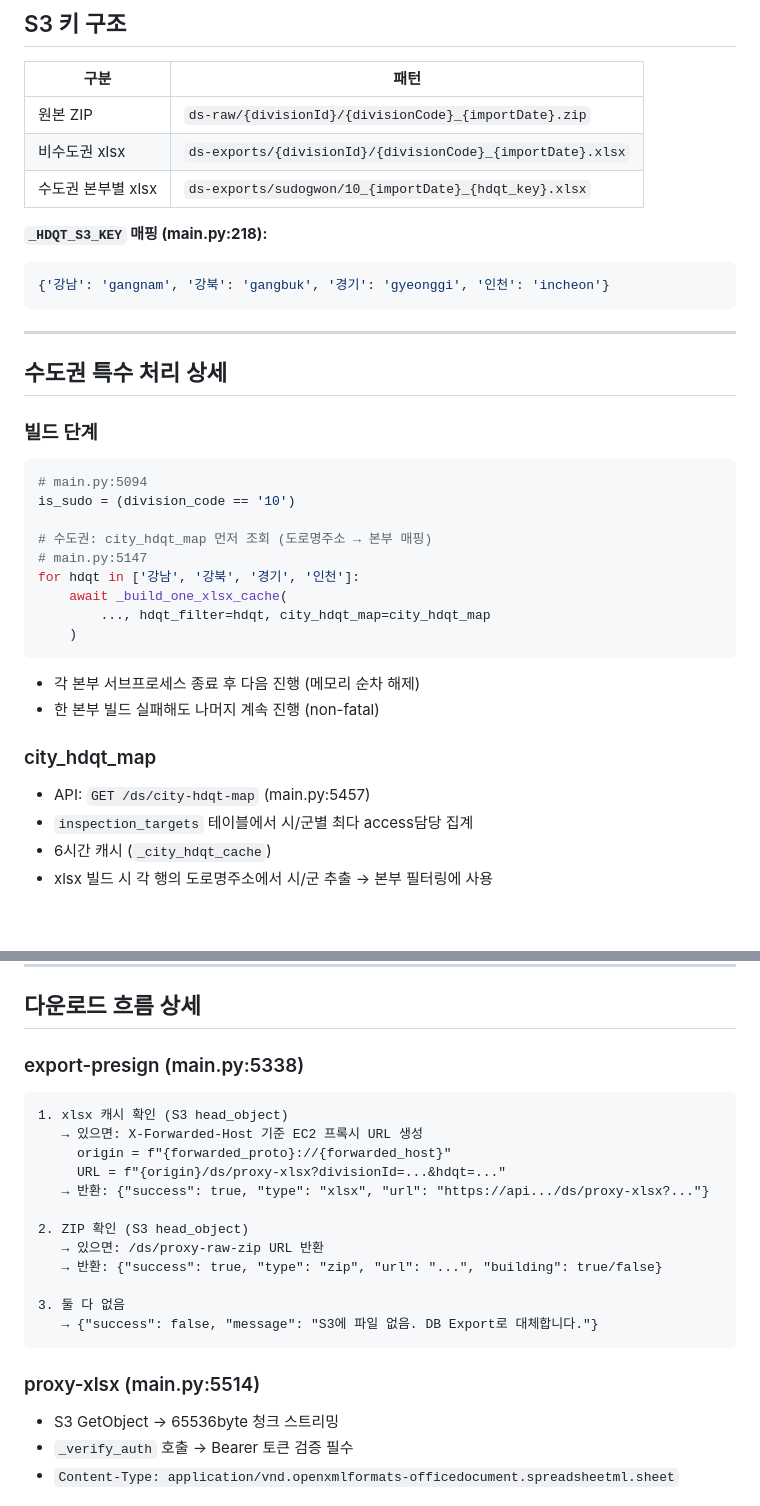
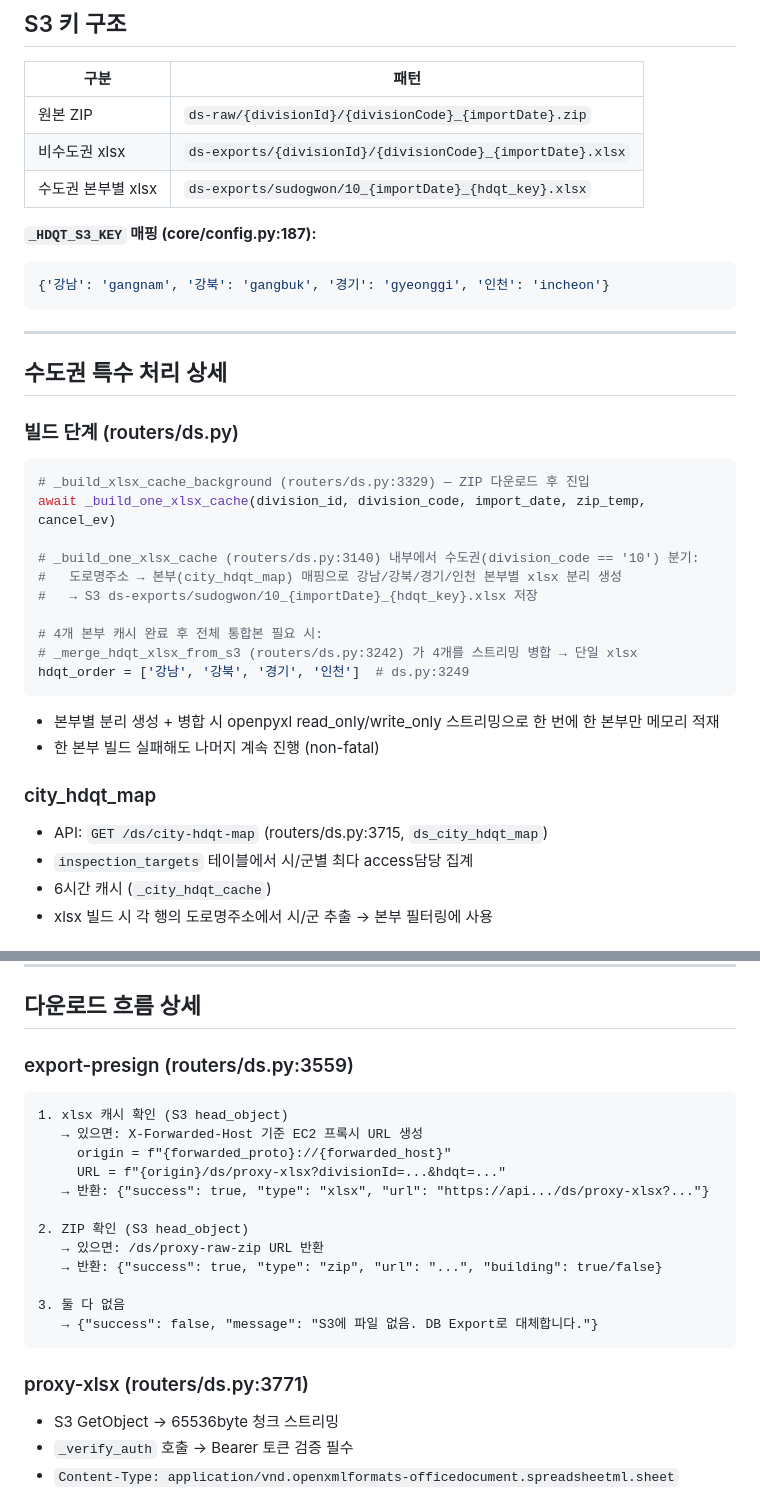
Before and after one commit to lee-4268/ksa, a Markdown page: docs/rules/ds-xlsx-pipeline.md, 2 parts joined by grey strips. GitHub-like rendering; blank space fills up the shorter version.

````diff
--- a/docs/rules/ds-xlsx-pipeline.md
+++ b/docs/rules/ds-xlsx-pipeline.md
@@ -38,7 +38,7 @@ DS 업로드 후 xlsx 캐시 빌드 → 다운로드까지 전체 흐름 정리.
 | 비수도권 xlsx | `ds-exports/{divisionId}/{divisionCode}_{importDate}.xlsx` |
 | 수도권 본부별 xlsx | `ds-exports/sudogwon/10_{importDate}_{hdqt_key}.xlsx` |
 
-**`_HDQT_S3_KEY` 매핑 (main.py:218):**
+**`_HDQT_S3_KEY` 매핑 (core/config.py:187):**
 ```python
 {'강남': 'gangnam', '강북': 'gangbuk', '경기': 'gyeonggi', '인천': 'incheon'}
 ```
@@ -47,23 +47,24 @@ DS 업로드 후 xlsx 캐시 빌드 → 다운로드까지 전체 흐름 정리.
 
 ## 수도권 특수 처리 상세
 
-### 빌드 단계
+### 빌드 단계 (routers/ds.py)
 ```python
-# main.py:5094
-is_sudo = (division_code == '10')
+# _build_xlsx_cache_background (routers/ds.py:3329) — ZIP 다운로드 후 진입
+await _build_one_xlsx_cache(division_id, division_code, import_date, zip_temp, cancel_ev)
 
-# 수도권: city_hdqt_map 먼저 조회 (도로명주소 → 본부 매핑)
-# main.py:5147
-for hdqt in ['강남', '강북', '경기', '인천']:
-    await _build_one_xlsx_cache(
-        ..., hdqt_filter=hdqt, city_hdqt_map=city_hdqt_map
-    )
+# _build_one_xlsx_cache (routers/ds.py:3140) 내부에서 수도권(division_code == '10') 분기:
+#   도로명주소 → 본부(city_hdqt_map) 매핑으로 강남/강북/경기/인천 본부별 xlsx 분리 생성
+#   → S3 ds-exports/sudogwon/10_{importDate}_{hdqt_key}.xlsx 저장
+
+# 4개 본부 캐시 완료 후 전체 통합본 필요 시:
+# _merge_hdqt_xlsx_from_s3 (routers/ds.py:3242) 가 4개를 스트리밍 병합 → 단일 xlsx
+hdqt_order = ['강남', '강북', '경기', '인천']  # ds.py:3249
 ```
-- 각 본부 서브프로세스 종료 후 다음 진행 (메모리 순차 해제)
+- 본부별 분리 생성 + 병합 시 openpyxl read_only/write_only 스트리밍으로 한 번에 한 본부만 메모리 적재
 - 한 본부 빌드 실패해도 나머지 계속 진행 (non-fatal)
 
 ### city_hdqt_map
-- API: `GET /ds/city-hdqt-map` (main.py:5457)
+- API: `GET /ds/city-hdqt-map` (routers/ds.py:3715, `ds_city_hdqt_map`)
 - `inspection_targets` 테이블에서 시/군별 최다 access담당 집계
 - 6시간 캐시 (`_city_hdqt_cache`)
 - xlsx 빌드 시 각 행의 도로명주소에서 시/군 추출 → 본부 필터링에 사용
@@ -83,7 +84,7 @@ for hdqt in ['강남', '강북', '경기', '인천']:
 
 ## 다운로드 흐름 상세
 
-### export-presign (main.py:5338)
+### export-presign (routers/ds.py:3559)
 ```
 1. xlsx 캐시 확인 (S3 head_object)
    → 있으면: X-Forwarded-Host 기준 EC2 프록시 URL 생성
@@ -99,7 +100,7 @@ for hdqt in ['강남', '강북', '경기', '인천']:
    → {"success": false, "message": "S3에 파일 없음. DB Export로 대체합니다."}
 ```
 
-### proxy-xlsx (main.py:5514)
+### proxy-xlsx (routers/ds.py:3771)
 - S3 GetObject → 65536byte 청크 스트리밍
 - `_verify_auth` 호출 → Bearer 토큰 검증 필수
 - `Content-Type: application/vnd.openxmlformats-officedocument.spreadsheetml.sheet`
````
Also changed, not shown: docs/rules/api-guide.md (+28 -25 lines), docs/rules/data-domain.md (+13 -12 lines).
